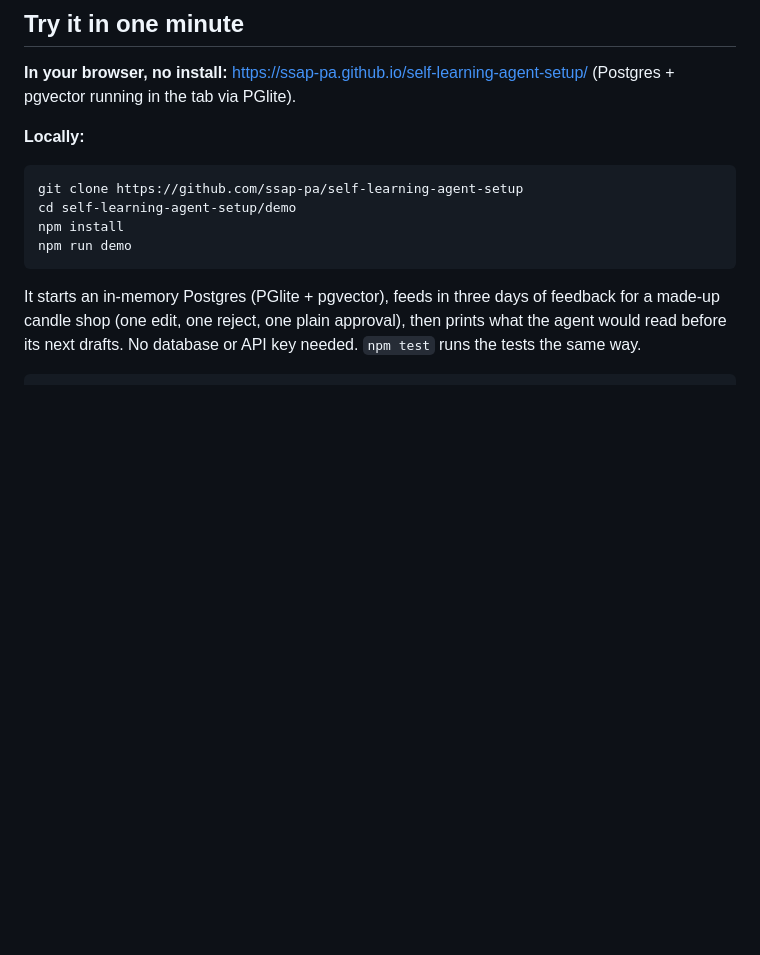
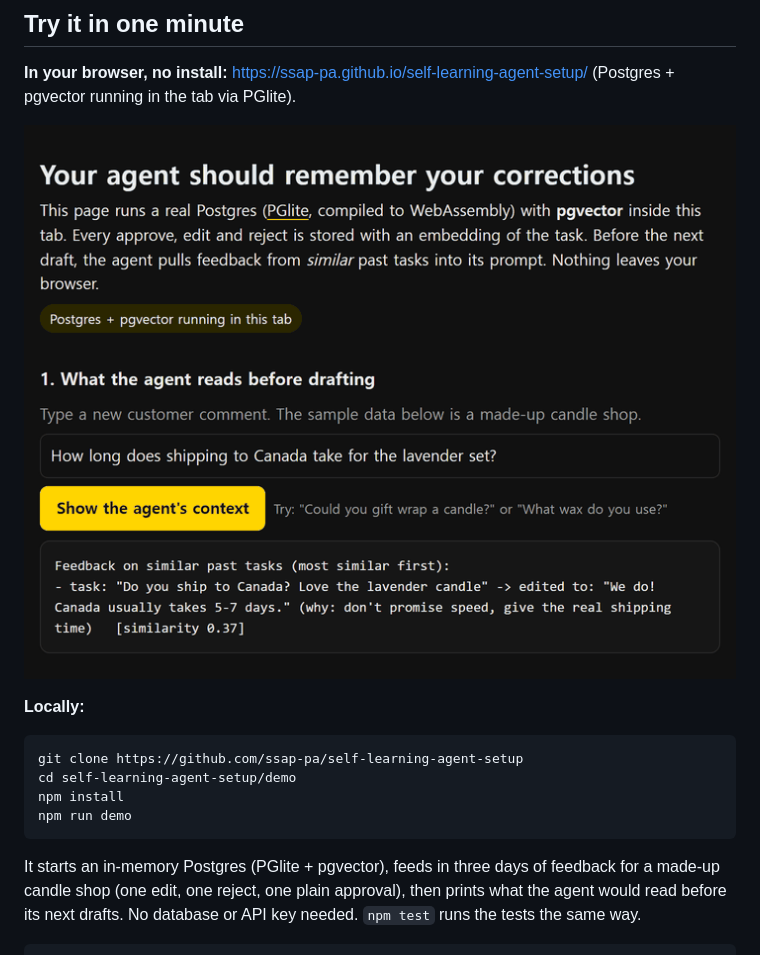
Before and after one commit to ssap-pa/self-learning-agent-setup, a Markdown page: README.md, the part around the change. GitHub-like rendering; pictures changed too: img/demo.gif (added); blank space fills up the shorter version.

Commit message:
README: 20-second GIF of the browser demo (plus MP4 of the same run)

```diff
--- a/README.md
+++ b/README.md
@@ -9,6 +9,8 @@ This repo has the minimal schema and the prompts. The full walkthrough is a free
 ## Try it in one minute
 
 **In your browser, no install:** https://ssap-pa.github.io/self-learning-agent-setup/ (Postgres + pgvector running in the tab via PGlite).
+
+![Browser demo: a gift-wrap question pulls in the earlier rejection; after storing an edit about unscented candles, a new unscented question pulls in that correction](img/demo.gif)
 
 **Locally:**
 
```
Also changed, not shown: 1 other file.
